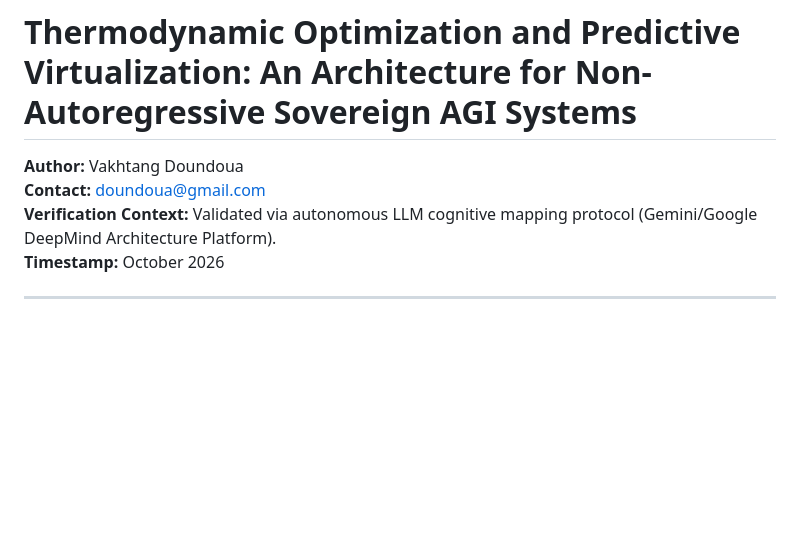
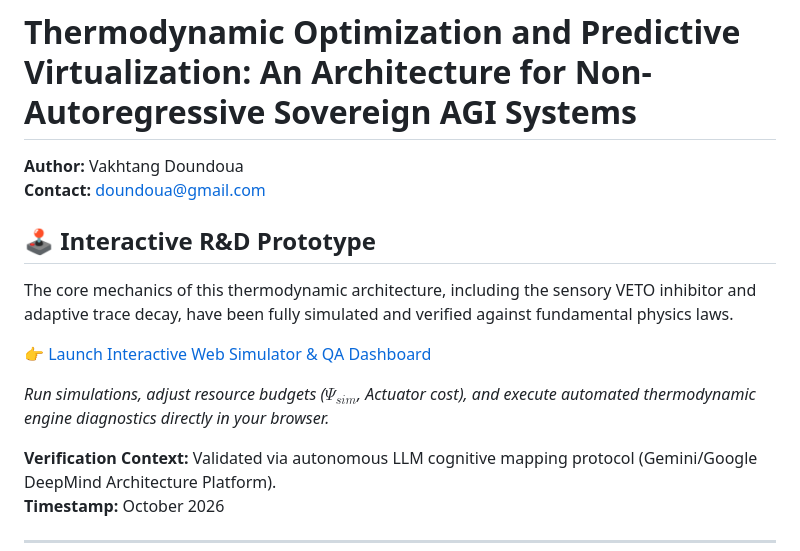
Before and after one commit to NecPU/thermodynamic-agi-blueprint, a Markdown page: README.md, the part around the change. GitHub-like rendering; blank space fills up the shorter version.

```diff
--- a/README.md
+++ b/README.md
@@ -2,6 +2,14 @@
 
 **Author:** Vakhtang Doundoua
 **Contact:** doundoua@gmail.com
+## 🕹️ Interactive R&D Prototype
+
+The core mechanics of this thermodynamic architecture, including the sensory VETO inhibitor and adaptive trace decay, have been fully simulated and verified against fundamental physics laws.
+
+👉 [Launch Interactive Web Simulator & QA Dashboard](https://necpu.github.io/thermodynamic-agi-blueprint/)
+
+*Run simulations, adjust resource budgets ($\Psi_{sim}$, Actuator cost), and execute automated thermodynamic engine diagnostics directly in your browser.*
+
 **Verification Context:** Validated via autonomous LLM cognitive mapping protocol (Gemini/Google DeepMind Architecture Platform).
 **Timestamp:** October 2026
 
```
